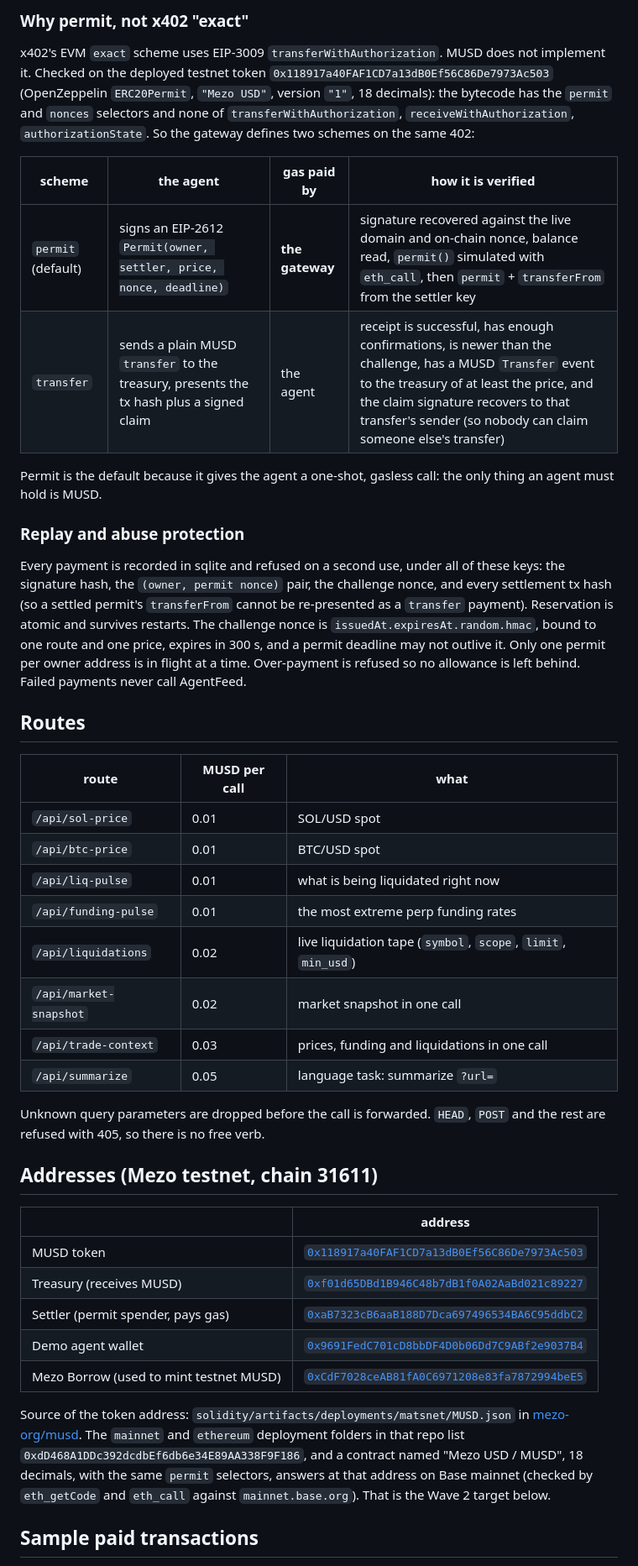
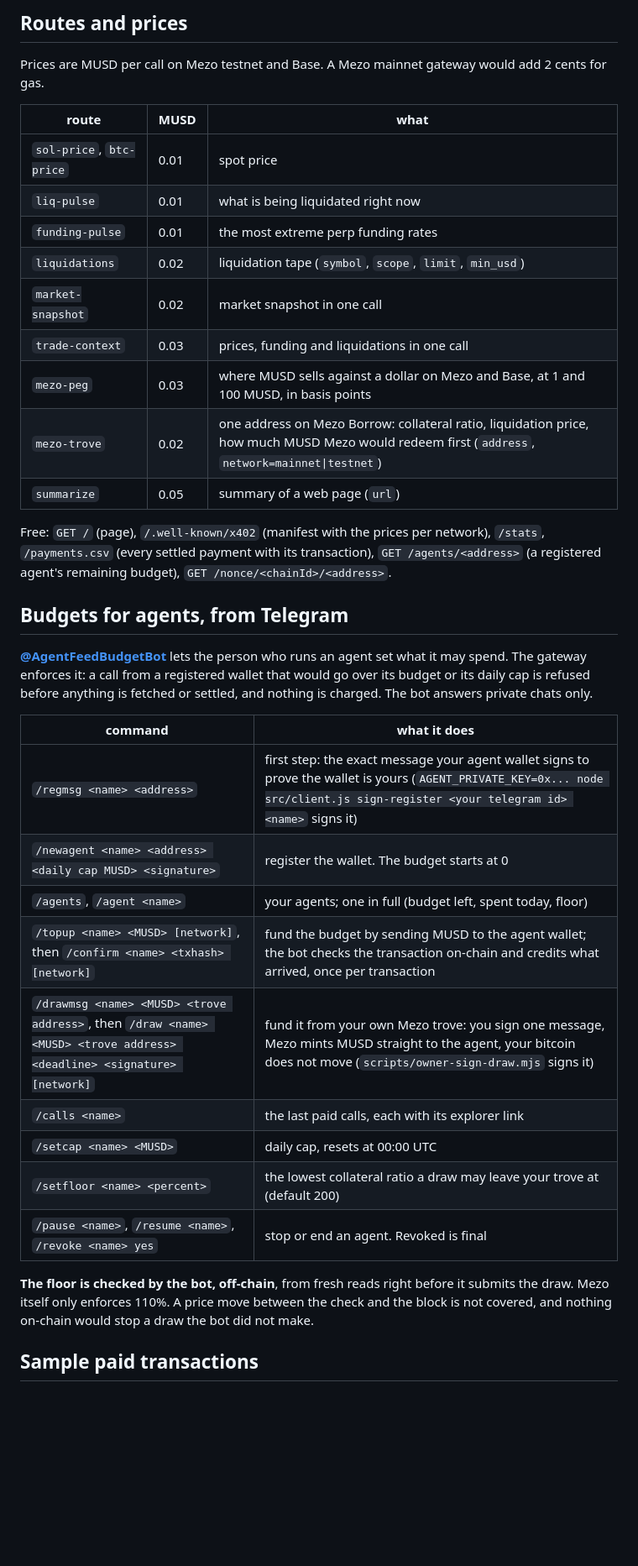
Before and after one commit to seekdaseek/agentfeed-mezo, a Markdown page: README.md, the part around one of its changes. Shown at 84% size. Drawn GitHub-style; blank space fills up the shorter version.

```diff
--- a/README.md
+++ b/README.md
@@ -60,45 +38,39 @@ Order matters: the gateway fetches the data **before** it settles, so if AgentFe
 
-### Why permit, not x402 "exact"
+## Routes and prices
 
-x402's EVM `exact` scheme uses EIP-3009 `transferWithAuthorization`. MUSD does not implement it. Checked on the deployed testnet token `0x118917a40FAF1CD7a13dB0Ef56C86De7973Ac503` (OpenZeppelin `ERC20Permit`, `"Mezo USD"`, version `"1"`, 18 decimals): the bytecode has the `permit` and `nonces` selectors and none of `transferWithAuthorization`, `receiveWithAuthorization`, `authorizationState`. So the gateway defines two schemes on the same 402:
+Prices are MUSD per call on Mezo testnet and Base. A Mezo mainnet gateway would add 2 cents for gas.
 
-| scheme | the agent | gas paid by | how it is verified |
-|---|---|---|---|
-| `permit` (default) | signs an EIP-2612 `Permit(owner, settler, price, nonce, deadline)` | **the gateway** | signature recovered against the live domain and on-chain nonce, balance read, `permit()` simulated with `eth_call`, then `permit` + `transferFrom` from the settler key |
-| `transfer` | sends a plain MUSD `transfer` to the treasury, presents the tx hash plus a signed claim | the agent | receipt is successful, has enough confirmations, is newer than the challenge, has a MUSD `Transfer` event to the treasury of at least the price, and the claim signature recovers to that transfer's sender (so nobody can claim someone else's transfer) |
+| route | MUSD | what |
+|---|---|---|
+| `sol-price`, `btc-price` | 0.01 | spot price |
+| `liq-pulse` | 0.01 | what is being liquidated right now |
+| `funding-pulse` | 0.01 | the most extreme perp funding rates |
+| `liquidations` | 0.02 | liquidation tape (`symbol`, `scope`, `limit`, `min_usd`) |
+| `market-snapshot` | 0.02 | market snapshot in one call |
+| `trade-context` | 0.03 | prices, funding and liquidations in one call |
+| `mezo-peg` | 0.03 | where MUSD sells against a dollar on Mezo and Base, at 1 and 100 MUSD, in basis points |
+| `mezo-trove` | 0.02 | one address on Mezo Borrow: collateral ratio, liquidation price, how much MUSD Mezo would redeem first (`address`, `network=mainnet\|testnet`) |
+| `summarize` | 0.05 | summary of a web page (`url`) |
 
-Permit is the default because it gives the agent a one-shot, gasless call: the only thing an agent must hold is MUSD.
+Free: `GET /` (page), `/.well-known/x402` (manifest with the prices per network), `/stats`, `/payments.csv` (every settled payment with its transaction), `GET /agents/<address>` (a registered agent's remaining budget), `GET /nonce/<chainId>/<address>`.
 
-### Replay and abuse protection
+## Budgets for agents, from Telegram
 
-Every payment is recorded in sqlite and refused on a second use, under all of these keys: the signature hash, the `(owner, permit nonce)` pair, the challenge nonce, and every settlement tx hash (so a settled permit's `transferFrom` cannot be re-presented as a `transfer` payment). Reservation is atomic and survives restarts. The challenge nonce is `issuedAt.expiresAt.random.hmac`, bound to one route and one price, expires in 300 s, and a permit deadline may not outlive it. Only one permit per owner address is in flight at a time. Over-payment is refused so no allowance is left behind. Failed payments never call AgentFeed.
+**[@AgentFeedBudgetBot](https://t.me/AgentFeedBudgetBot)** lets the person who runs an agent set what it may spend. The gateway enforces it: a call from a registered wallet that would go over its budget or its daily cap is refused before anything is fetched or settled, and nothing is charged. The bot answers private chats only.
 
-## Routes
+| command | what it does |
+|---|---|
+| `/regmsg <name> <address>` | first step: the exact message your agent wallet signs to prove the wallet is yours (`AGENT_PRIVATE_KEY=0x... node src/client.js sign-register <your telegram id> <name>` signs it) |
+| `/newagent <name> <address> <daily cap MUSD> <signature>` | register the wallet. The budget starts at 0 |
+| `/agents`, `/agent <name>` | your agents; one in full (budget left, spent today, floor) |
+| `/topup <name> <MUSD> [network]`, then `/confirm <name> <txhash> [network]` | fund the budget by sending MUSD to the agent wallet; the bot checks the transaction on-chain and credits what arrived, once per transaction |
+| `/drawmsg <name> <MUSD> <trove address>`, then `/draw <name> <MUSD> <trove address> <deadline> <signature> [network]` | fund it from your own Mezo trove: you sign one message, Mezo mints MUSD straight to the agent, your bitcoin does not move (`scripts/owner-sign-draw.mjs` signs it) |
+| `/calls <name>` | the last paid calls, each with its explorer link |
+| `/setcap <name> <MUSD>` | daily cap, resets at 00:00 UTC |
+| `/setfloor <name> <percent>` | the lowest collateral ratio a draw may leave your trove at (default 200) |
+| `/pause <name>`, `/resume <name>`, `/revoke <name> yes` | stop or end an agent. Revoked is final |
 
-| route | MUSD per call | what |
-|---|---|---|
-| `/api/sol-price` | 0.01 | SOL/USD spot |
-| `/api/btc-price` | 0.01 | BTC/USD spot |
-| `/api/liq-pulse` | 0.01 | what is being liquidated right now |
-| `/api/funding-pulse` | 0.01 | the most extreme perp funding rates |
-| `/api/liquidations` | 0.02 | live liquidation tape (`symbol`, `scope`, `limit`, `min_usd`) |
-| `/api/market-snapshot` | 0.02 | market snapshot in one call |
-| `/api/trade-context` | 0.03 | prices, funding and liquidations in one call |
-| `/api/summarize` | 0.05 | language task: summarize `?url=` |
-
-Unknown query parameters are dropped before the call is forwarded. `HEAD`, `POST` and the rest are refused with 405, so there is no free verb.
-
-## Addresses (Mezo testnet, chain 31611)
-
-| | address |
-|---|---|
-| MUSD token | [`0x118917a40FAF1CD7a13dB0Ef56C86De7973Ac503`](https://explorer.test.mezo.org/address/0x118917a40FAF1CD7a13dB0Ef56C86De7973Ac503) |
-| Treasury (receives MUSD) | [`0xf01d65DBd1B946C48b7dB1f0A02AaBd021c89227`](https://explorer.test.mezo.org/address/0xf01d65DBd1B946C48b7dB1f0A02AaBd021c89227) |
-| Settler (permit spender, pays gas) | [`0xaB7323cB6aaB188D7Dca697496534BA6C95ddbC2`](https://explorer.test.mezo.org/address/0xaB7323cB6aaB188D7Dca697496534BA6C95ddbC2) |
-| Demo agent wallet | [`0x9691FedC701cD8bbDF4D0b06Dd7C9ABf2e9037B4`](https://explorer.test.mezo.org/address/0x9691FedC701cD8bbDF4D0b06Dd7C9ABf2e9037B4) |
-| Mezo Borrow (used to mint testnet MUSD) | [`0xCdF7028ceAB81fA0C6971208e83fa7872994beE5`](https://explorer.test.mezo.org/address/0xCdF7028ceAB81fA0C6971208e83fa7872994beE5) |
-
-Source of the token address: `solidity/artifacts/deployments/matsnet/MUSD.json` in [mezo-org/musd](https://github.com/mezo-org/musd). The `mainnet` and `ethereum` deployment folders in that repo list `0xdD468A1DDc392dcdbEf6db6e34E89AA338F9F186`, and a contract named "Mezo USD / MUSD", 18 decimals, with the same `permit` selectors, answers at that address on Base mainnet (checked by `eth_getCode` and `eth_call` against `mainnet.base.org`). That is the Wave 2 target below.
+**The floor is checked by the bot, off-chain**, from fresh reads right before it submits the draw. Mezo itself only enforces 110%. A price move between the check and the block is not covered, and nothing on-chain would stop a draw the bot did not make.
 
 ## Sample paid transactions
 
```
Also changed, not shown: other parts of README.md (+65 -102 lines).
